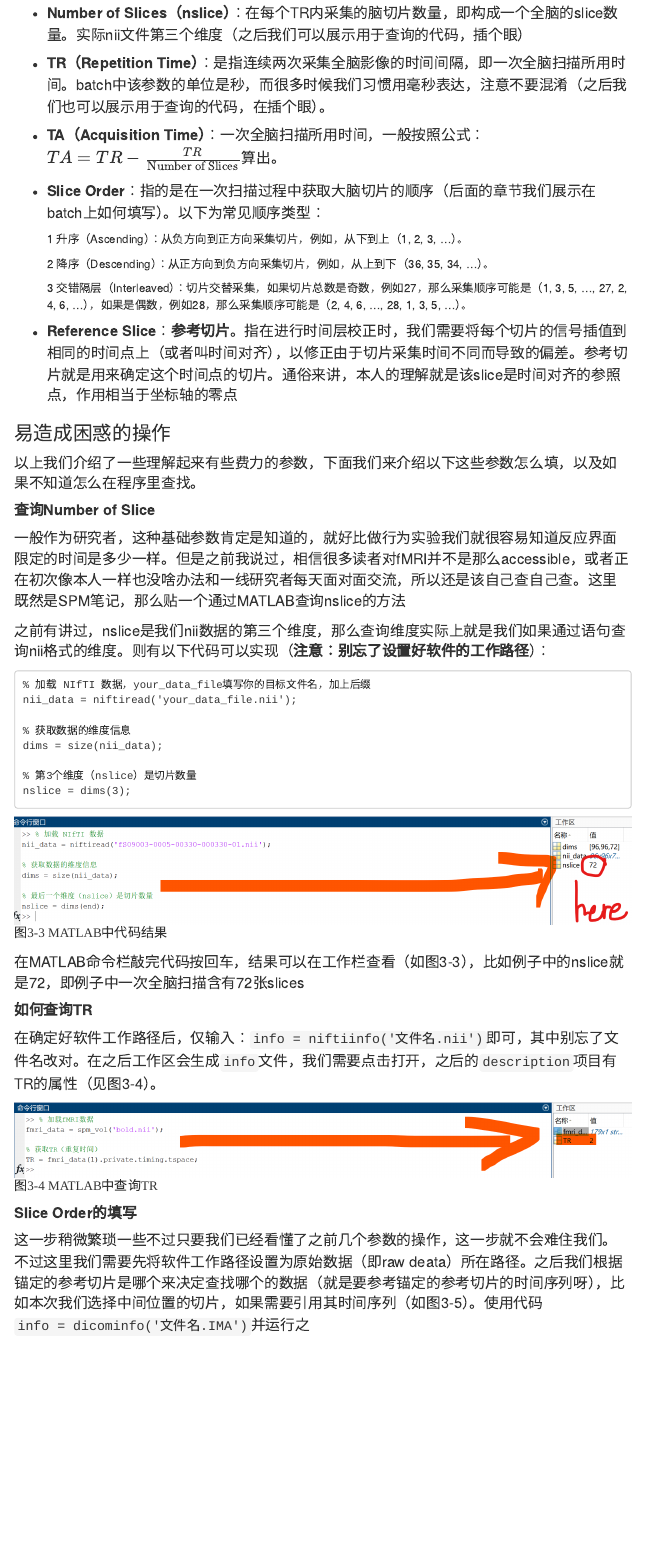
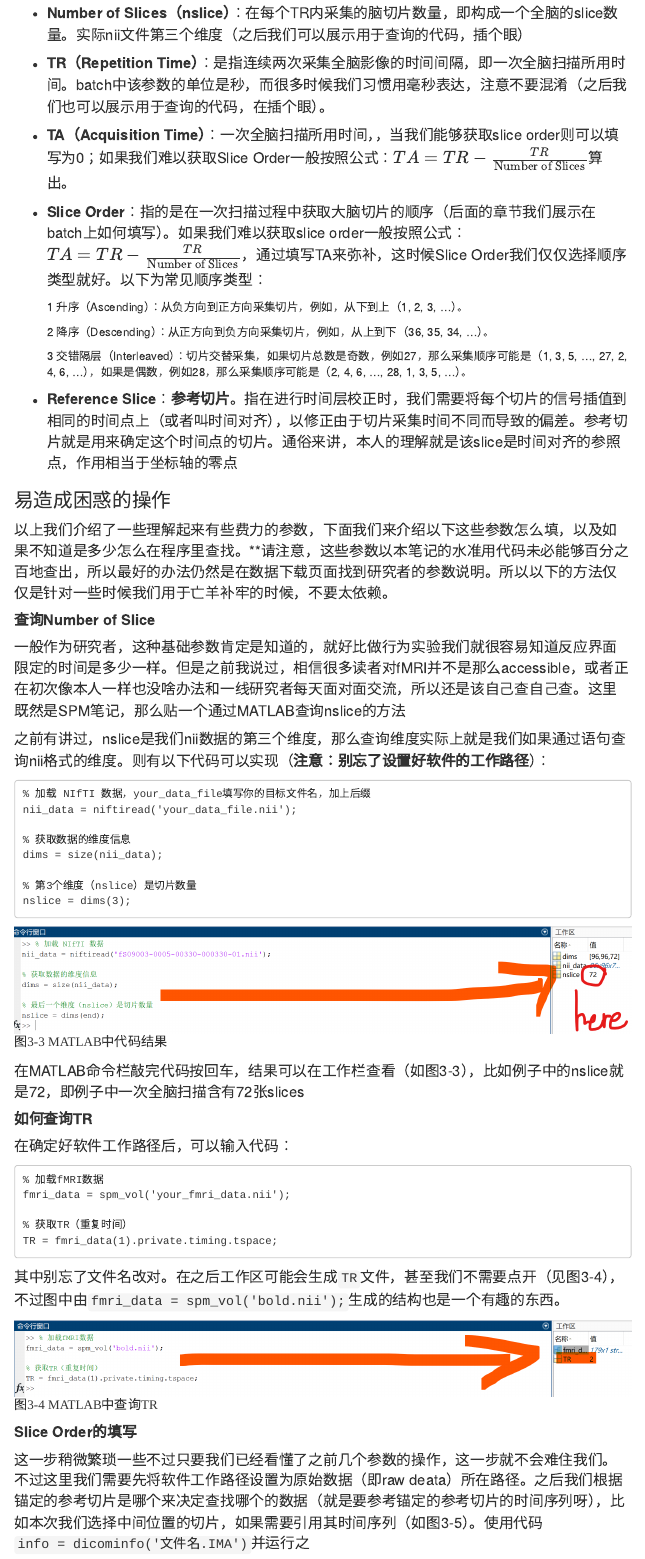
Before and after one commit to Harmuor/spm_notes, an R Markdown document (pre_processing_Vol1/spm_pre_processing_Vol1.Rmd): the page in a window 1100 px wide, from 11460 px down. Rendered offline with R 4.5, knitr and Pandoc, with nearby package versions; menus at the side of the page are left out.

Commit message:
预处理 卷1 第5次提交 更改了参数查询方式的说明，增加了参数填写的部分说明

````diff
--- a/pre_processing_Vol1/spm_pre_processing_Vol1.Rmd
+++ b/pre_processing_Vol1/spm_pre_processing_Vol1.Rmd
@@ -223,9 +224,9 @@ disp(V.dim) % 显示变量“V”中存储的nii文件的维度信息
 
 -   <font size=4>**TR（Repetition Time）**：是指连续两次采集全脑影像的时间间隔，即一次全脑扫描所用时间。batch中该参数的单位是秒，而很多时候我们习惯用毫秒表达，注意不要混淆（之后我们也可以展示用于查询的代码，在插个眼）。</font>
 
--   <font size=4>**TA（Acquisition Time）**：一次全脑扫描所用时间，一般按照公式：$TA = TR- \frac{TR}{\text{Number of Slices}}$算出。</font>
+-   <font size=4>**TA（Acquisition Time）**：一次全脑扫描所用时间，，当我们能够获取slice order则可以填写为0；如果我们难以获取Slice Order一般按照公式：$TA = TR- \frac{TR}{\text{Number of Slices}}$算出。</font>
 
--   <font size=4>**Slice Order**：指的是在一次扫描过程中获取大脑切片的顺序（后面的章节我们展示在batch上如何填写）。以下为常见顺序类型：</font>
+-   <font size=4>**Slice Order**：指的是在一次扫描过程中获取大脑切片的顺序（后面的章节我们展示在batch上如何填写）。如果我们难以获取slice order一般按照公式：$TA = TR- \frac{TR}{\text{Number of Slices}}$，通过填写TA来弥补，这时候Slice Order我们仅仅选择顺序类型就好。以下为常见顺序类型：</font>
 
     1 升序（Ascending）：从负方向到正方向采集切片，例如，从下到上（1, 2, 3, …）。
 
@@ -237,7 +238,7 @@ disp(V.dim) % 显示变量“V”中存储的nii文件的维度信息
 
 ### 易造成困惑的操作
 
-<font size=4> 以上我们介绍了一些理解起来有些费力的参数，下面我们来介绍以下这些参数怎么填，以及如果不知道怎么在程序里查找。</font>
+<font size=4> 以上我们介绍了一些理解起来有些费力的参数，下面我们来介绍以下这些参数怎么填，以及如果不知道是多少怎么在程序里查找。\*\*请注意，这些参数以本笔记的水准用代码未必能够百分之百地查出，所以最好的办法仍然是在数据下载页面找到研究者的参数说明。所以以下的方法仅仅是针对一些时候我们用于亡羊补牢的时候，不要太依赖。</font>
 
 #### **查询Number of Slice**
 
@@ -266,7 +267,17 @@ nslice = dims(3);
 
 #### **如何查询TR**
 
-<font size=4>在确定好软件工作路径后，仅输入：`info = niftiinfo('文件名.nii')`即可，其中别忘了文件名改对。在之后工作区会生成`info`文件，我们需要点击打开，之后的`description`项目有TR的属性（见图3-4）。</font>
+<font size=4>在确定好软件工作路径后，可以输入代码：
+
+```
+% 加载fMRI数据
+fmri_data = spm_vol('your_fmri_data.nii');
+
+% 获取TR（重复时间）
+TR = fmri_data(1).private.timing.tspace;
+```
+
+其中别忘了文件名改对。在之后工作区可能会生成`TR`文件，甚至我们不需要点开（见图3-4），不过图中由`fmri_data = spm_vol('bold.nii');`生成的结构也是一个有趣的东西。</font>
 
 ![<font size=3 face="宋体">图3-4 MATLAB中查询TR</font>](TR_value.png){width="1600"}
 
````
Also changed, not shown: pre_processing_Vol1/spm_pre_processing_Vol1.Rmd (3 more changed lines).
